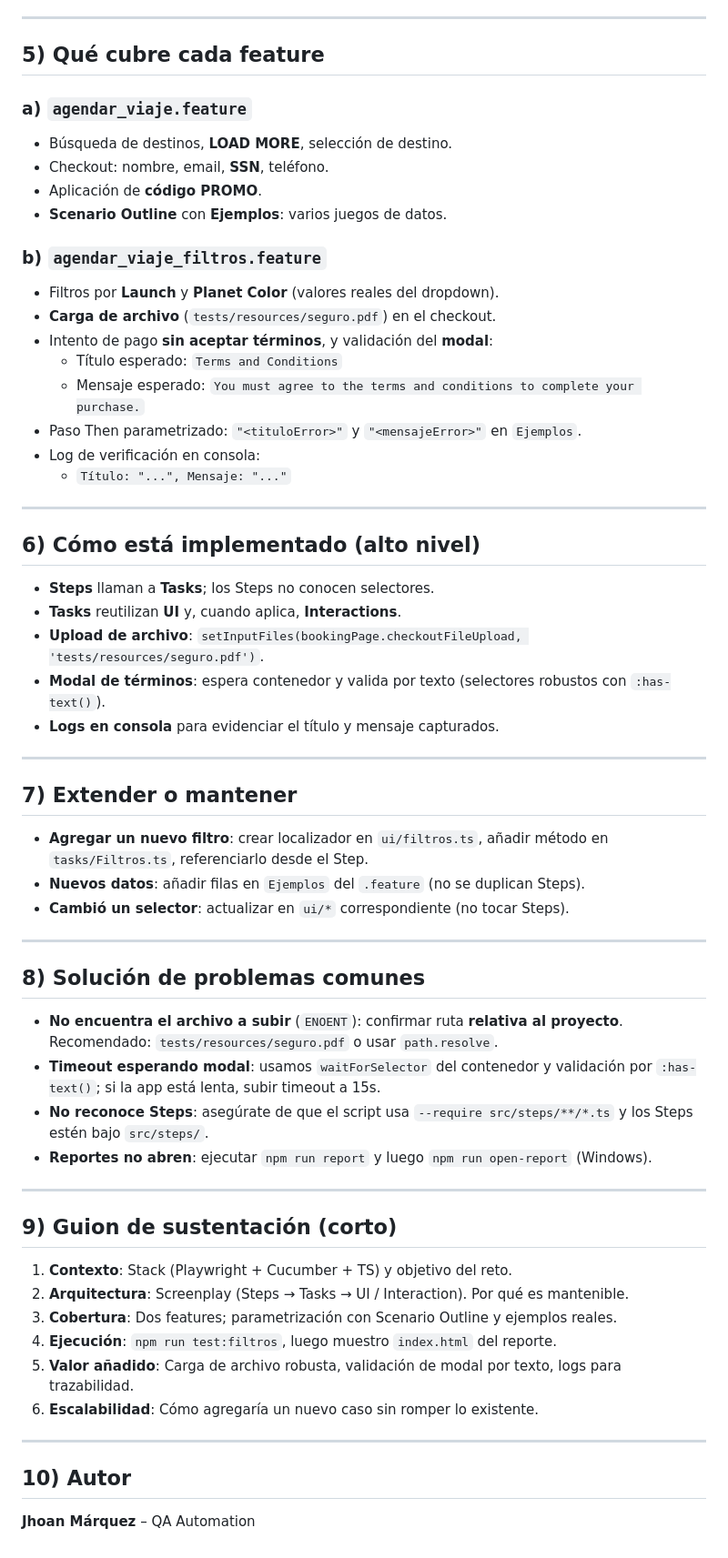
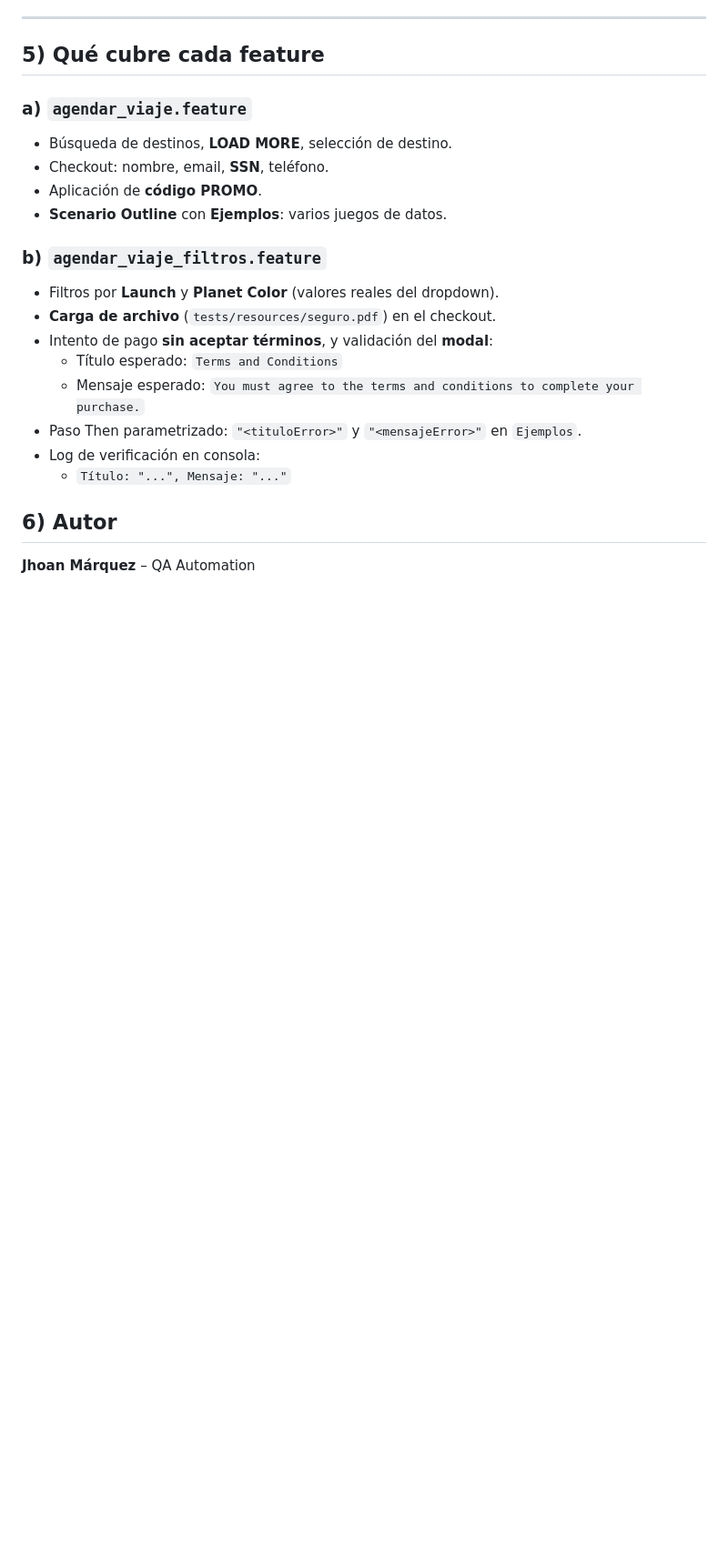
Before and after one commit to jhoan-1023/playwright-screenplay-bdd, a Markdown page: README.md, the part around the change. Shown at 91% size. GitHub-like rendering; blank space fills up the shorter version.

```diff
--- a/README.md
+++ b/README.md
@@ -110,41 +110,5 @@ npm install
 - Log de verificación en consola:
   - `Título: "...", Mensaje: "..."`
 
----
-
-## 6) Cómo está implementado (alto nivel)
-- **Steps** llaman a **Tasks**; los Steps no conocen selectores.
-- **Tasks** reutilizan **UI** y, cuando aplica, **Interactions**.
-- **Upload de archivo**: `setInputFiles(bookingPage.checkoutFileUpload, 'tests/resources/seguro.pdf')`.
-- **Modal de términos**: espera contenedor y valida por texto (selectores robustos con `:has-text()`).
-- **Logs en consola** para evidenciar el título y mensaje capturados.
-
----
-
-## 7) Extender o mantener
-- **Agregar un nuevo filtro**: crear localizador en `ui/filtros.ts`, añadir método en `tasks/Filtros.ts`, referenciarlo desde el Step.
-- **Nuevos datos**: añadir filas en `Ejemplos` del `.feature` (no se duplican Steps).
-- **Cambió un selector**: actualizar en `ui/*` correspondiente (no tocar Steps).
-
----
-
-## 8) Solución de problemas comunes
-- **No encuentra el archivo a subir** (`ENOENT`): confirmar ruta **relativa al proyecto**. Recomendado: `tests/resources/seguro.pdf` o usar `path.resolve`.
-- **Timeout esperando modal**: usamos `waitForSelector` del contenedor y validación por `:has-text()`; si la app está lenta, subir timeout a 15s.
-- **No reconoce Steps**: asegúrate de que el script usa `--require src/steps/**/*.ts` y los Steps estén bajo `src/steps/`.
-- **Reportes no abren**: ejecutar `npm run report` y luego `npm run open-report` (Windows).
-
----
-
-## 9) Guion de sustentación (corto)
-1. **Contexto**: Stack (Playwright + Cucumber + TS) y objetivo del reto.
-2. **Arquitectura**: Screenplay (Steps → Tasks → UI / Interaction). Por qué es mantenible.
-3. **Cobertura**: Dos features; parametrización con Scenario Outline y ejemplos reales.
-4. **Ejecución**: `npm run test:filtros`, luego muestro `index.html` del reporte.
-5. **Valor añadido**: Carga de archivo robusta, validación de modal por texto, logs para trazabilidad.
-6. **Escalabilidad**: Cómo agregaría un nuevo caso sin romper lo existente.
-
----
-
-## 10) Autor
+## 6) Autor
 **Jhoan Márquez** – QA Automation
```
